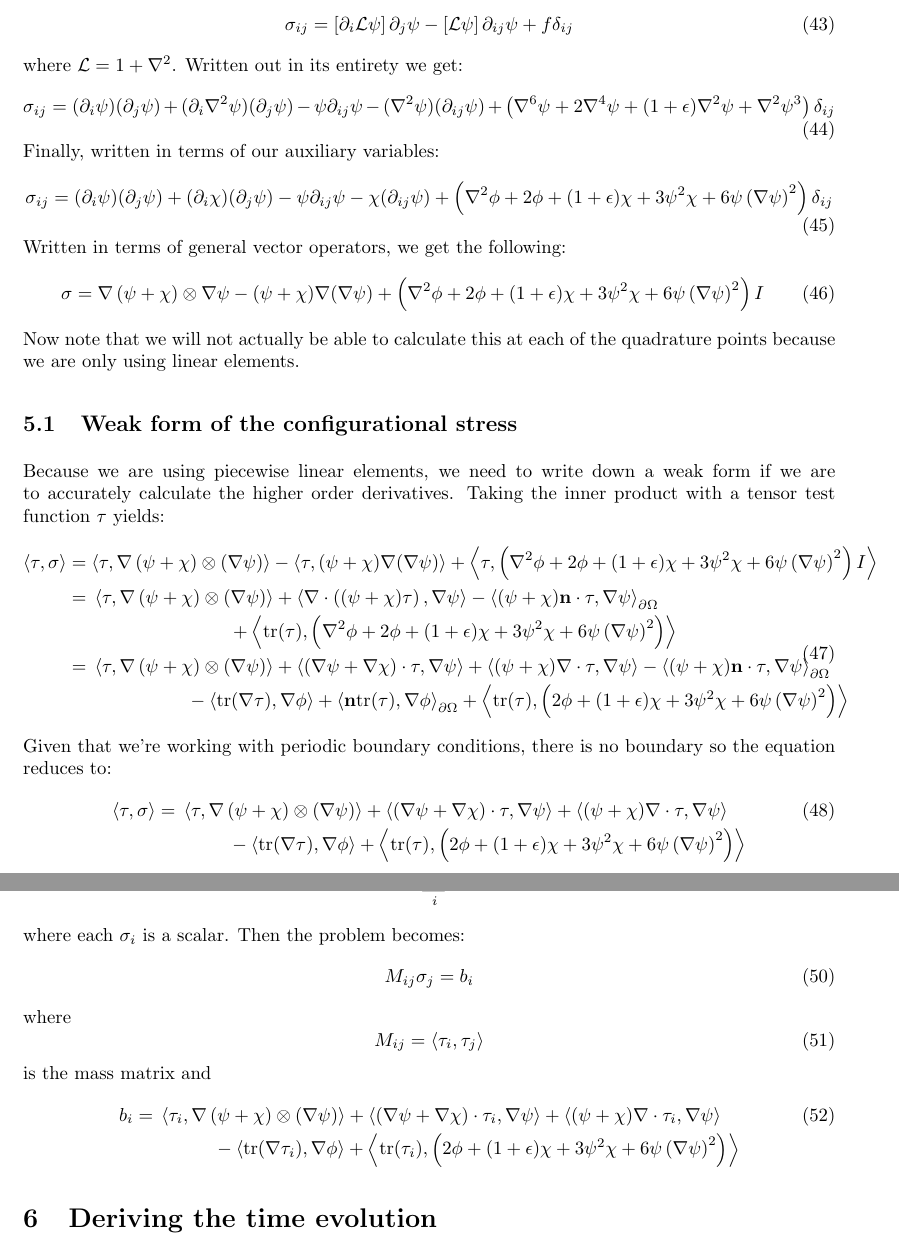
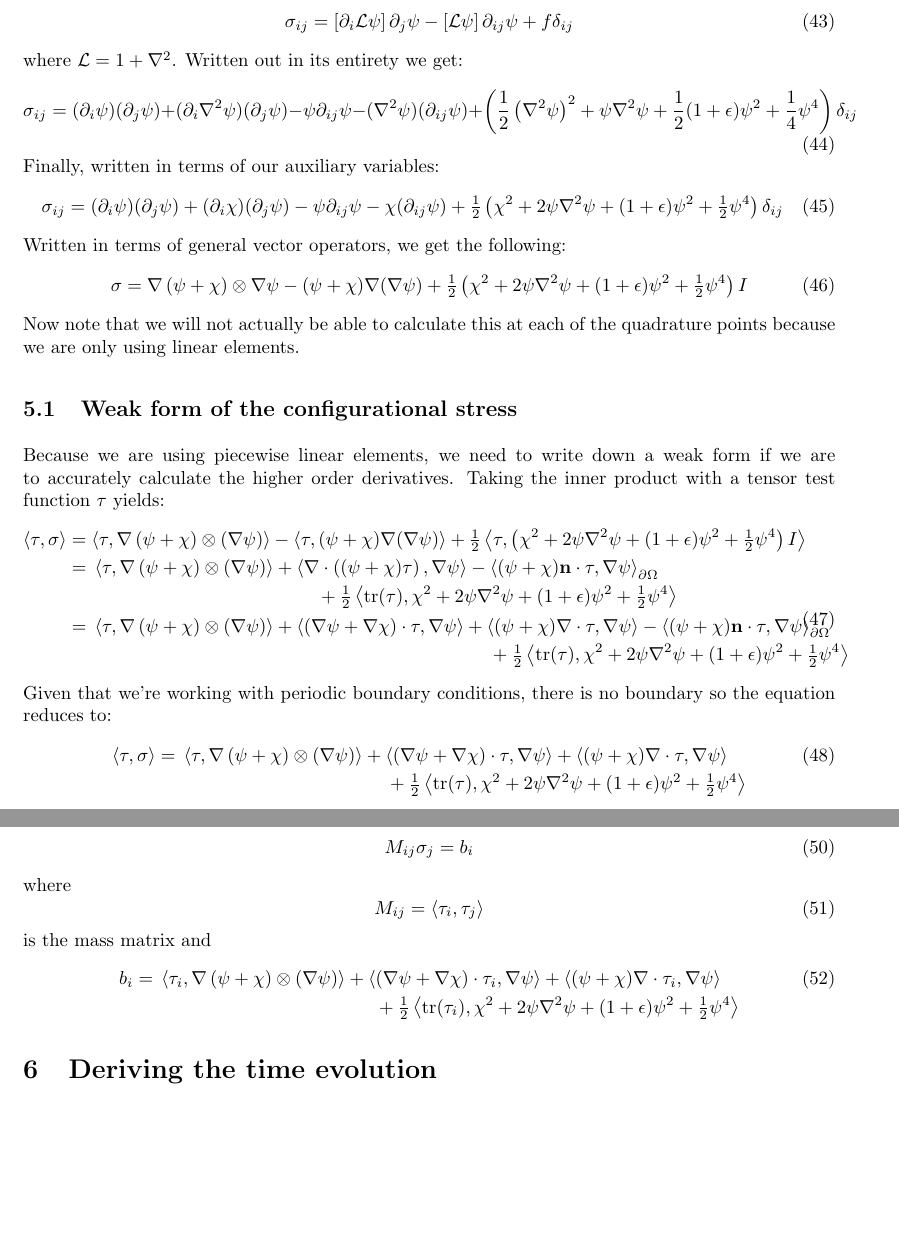
Before and after one commit to lucasmyers97/phase-field-crystals, a LaTeX document (theory/hexagonal-lattice/hexagonal_lattice.tex): two parts of pages 7 and 8 of 12, joined at a grey line, cut so that both start at the same text, the shorter picture padded with empty space. Compiled offline with pdfLaTeX.

Commit message:
Fixed definition of configurational stress

```diff
--- a/theory/hexagonal-lattice/hexagonal_lattice.tex
+++ b/theory/hexagonal-lattice/hexagonal_lattice.tex
@@ -641,7 +641,8 @@ Written out in its entirety we get:
     + (\partial_i \nabla^2 \psi) (\partial_j \psi)
     - \psi \partial_{ij} \psi
     - (\nabla^2 \psi) (\partial_{ij} \psi)
-    + \left(\nabla^6 \psi + 2 \nabla^4 \psi + (1 + \epsilon) \nabla^2 \psi + \nabla^2 \psi^3\right)\delta_{ij}
+    + \left( \frac12 \left(\nabla^2 \psi\right)^2 + \psi \nabla^2 \psi
+    + \frac12 (1 + \epsilon) \psi^2 + \frac14 \psi^4 \right) \delta_{ij}
 \end{equation}
 Finally, written in terms of our auxiliary variables:
 \begin{equation}
@@ -651,7 +652,7 @@ Finally, written in terms of our auxiliary variables:
     + (\partial_i \chi) (\partial_j \psi)
     - \psi \partial_{ij} \psi
     - \chi (\partial_{ij} \psi)
-    + \left(\nabla^2 \phi + 2 \phi + (1 + \epsilon) \chi + 3\psi^2 \chi + 6 \psi \left(\nabla \psi\right)^2\right)\delta_{ij}
+    + \tfrac12 \left(\chi^2 + 2 \psi \nabla^2 \psi + (1 + \epsilon) \psi^2 + \tfrac12 \psi^4 \right)\delta_{ij}
 \end{equation}
 Written in terms of general vector operators, we get the following:
 \begin{equation}
@@ -659,7 +660,7 @@ Written in terms of general vector operators, we get the following:
     =
     \nabla \left(\psi + \chi \right) \otimes \nabla \psi
     - (\psi + \chi) \nabla(\nabla \psi)
-    + \left(\nabla^2 \phi + 2 \phi + (1 + \epsilon) \chi + 3\psi^2 \chi + 6 \psi \left(\nabla \psi\right)^2\right) I
+    + \tfrac12 \left(\chi^2 + 2 \psi \nabla^2 \psi + (1 + \epsilon) \psi^2 + \tfrac12 \psi^4 \right) I
 \end{equation}
 Now note that we will not actually be able to calculate this at each of the quadrature points because we are only using linear elements.
 
@@ -672,13 +673,13 @@ Taking the inner product with a tensor test function $\tau$ yields:
         &=
         \left< \tau, \nabla \left( \psi + \chi \right) \otimes (\nabla \psi) \right>
         - \left< \tau, (\psi + \chi) \nabla(\nabla \psi) \right>
-        + \left< \tau, \left(\nabla^2 \phi + 2 \phi + (1 + \epsilon) \chi + 3\psi^2 \chi + 6 \psi \left(\nabla \psi\right)^2\right) I \right> \\
+        + \tfrac12 \left< \tau, \left(\chi^2 + 2 \psi \nabla^2 \psi + (1 + \epsilon) \psi^2 + \tfrac12 \psi^4 \right) I \right> \\
         &=
         \begin{multlined}[t]
             \left< \tau, \nabla \left( \psi + \chi \right) \otimes (\nabla \psi) \right>
             + \left< \nabla \cdot \left((\psi + \chi) \tau \right), \nabla \psi \right>
             - \left< (\psi + \chi) \mathbf{n} \cdot \tau, \nabla \psi \right>_{\partial \Omega} \\
-            + \left< \text{tr}(\tau), \left(\nabla^2 \phi + 2 \phi + (1 + \epsilon) \chi + 3\psi^2 \chi + 6 \psi \left(\nabla \psi\right)^2\right) \right>
+            + \tfrac12 \left< \text{tr}(\tau), \chi^2 + 2 \psi \nabla^2 \psi + (1 + \epsilon) \psi^2 + \tfrac12 \psi^4  \right>
         \end{multlined} \\
         &=
         \begin{multlined}[t]
@@ -686,9 +687,7 @@ Taking the inner product with a tensor test function $\tau$ yields:
             + \left< (\nabla \psi + \nabla \chi) \cdot  \tau , \nabla \psi \right>
             + \left< (\psi + \chi) \nabla \cdot \tau, \nabla \psi \right>
             - \left< (\psi + \chi) \mathbf{n} \cdot \tau, \nabla \psi \right>_{\partial \Omega} \\
-            - \left< \text{tr}(\nabla \tau), \nabla \phi \right>
-            + \left< \mathbf{n} \text{tr}(\tau), \nabla \phi \right>_{\partial \Omega}
-            + \left< \text{tr}(\tau), \left( 2 \phi + (1 + \epsilon) \chi + 3\psi^2 \chi + 6 \psi \left(\nabla \psi\right)^2\right) \right>
+            + \tfrac12 \left< \text{tr}(\tau), \chi^2 + 2 \psi \nabla^2 \psi + (1 + \epsilon) \psi^2 + \tfrac12 \psi^4 \right>
         \end{multlined} \\
     \end{split}
 \end{equation}
@@ -700,8 +699,7 @@ Given that we're working with periodic boundary conditions, there is no boundary
         \left< \tau, \nabla \left( \psi + \chi \right) \otimes (\nabla \psi) \right>
         + \left< (\nabla \psi + \nabla \chi) \cdot  \tau , \nabla \psi \right>
         + \left< (\psi + \chi) \nabla \cdot \tau, \nabla \psi \right>\\
-        - \left< \text{tr}(\nabla \tau), \nabla \phi \right>
-        + \left< \text{tr}(\tau), \left( 2 \phi + (1 + \epsilon) \chi + 3\psi^2 \chi + 6 \psi \left(\nabla \psi\right)^2\right) \right>
+        + \tfrac12 \left< \text{tr}(\tau), \chi^2 + 2 \psi \nabla^2 \psi + (1 + \epsilon) \psi^2 + \tfrac12 \psi^4 \right>
     \end{multlined}
 \end{equation}
 To actually project this onto a finite element space, we consider an approximation of $\sigma$:
@@ -727,8 +725,7 @@ is the mass matrix and
         \left< \tau_i, \nabla \left( \psi + \chi \right) \otimes (\nabla \psi) \right>
         + \left< (\nabla \psi + \nabla \chi) \cdot  \tau_i, \nabla \psi \right>
         + \left< (\psi + \chi) \nabla \cdot \tau_i, \nabla \psi \right>\\
-        - \left< \text{tr}(\nabla \tau_i), \nabla \phi \right>
-        + \left< \text{tr}(\tau_i), \left( 2 \phi + (1 + \epsilon) \chi + 3\psi^2 \chi + 6 \psi \left(\nabla \psi\right)^2\right) \right>
+        + \tfrac12 \left< \text{tr}(\tau_i), \chi^2 + 2 \psi \nabla^2 \psi + (1 + \epsilon) \psi^2 + \tfrac12 \psi^4 \right>
     \end{multlined}
 \end{equation}
 
```
Also changed, not shown: theory/hexagonal-lattice/hexagonal_lattice.pdf.
